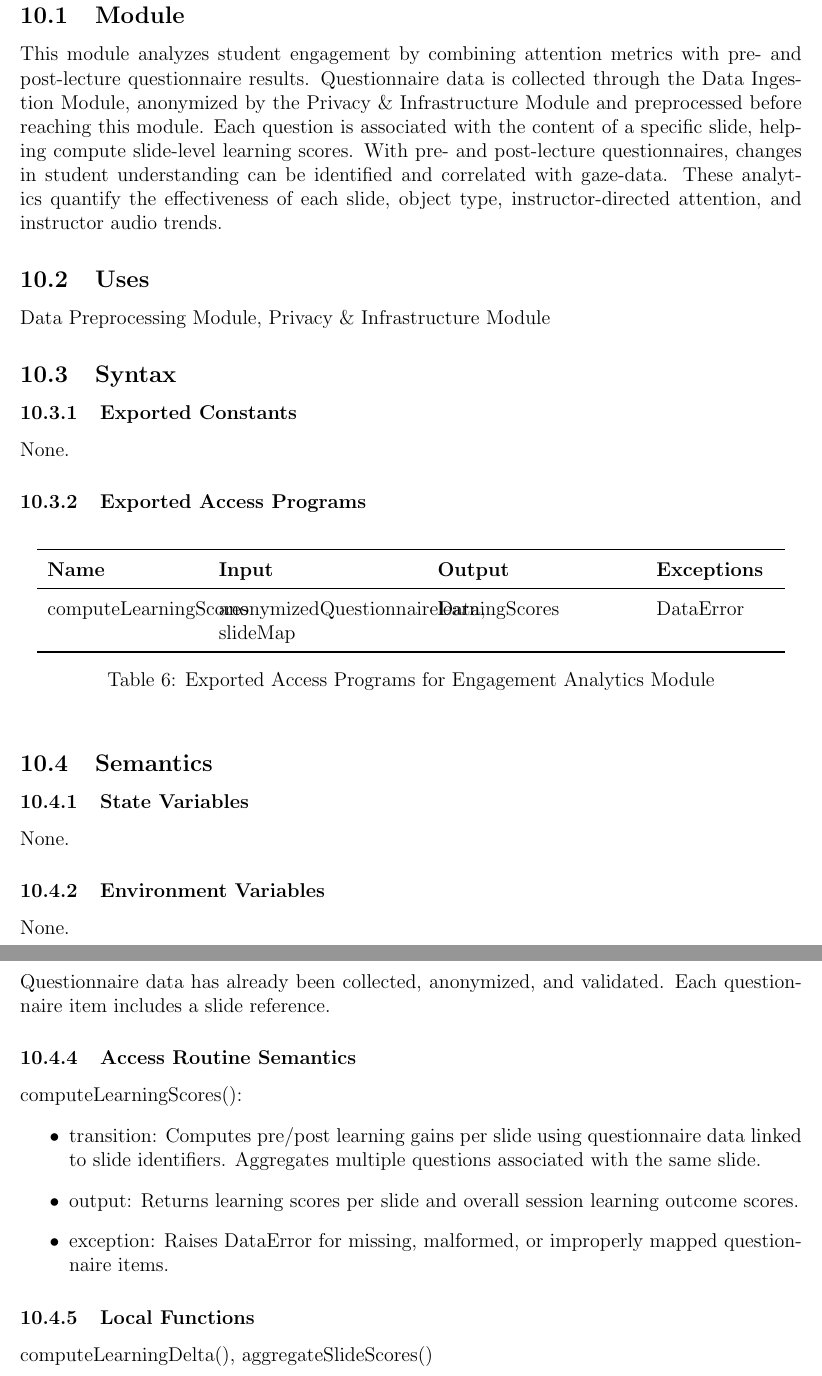
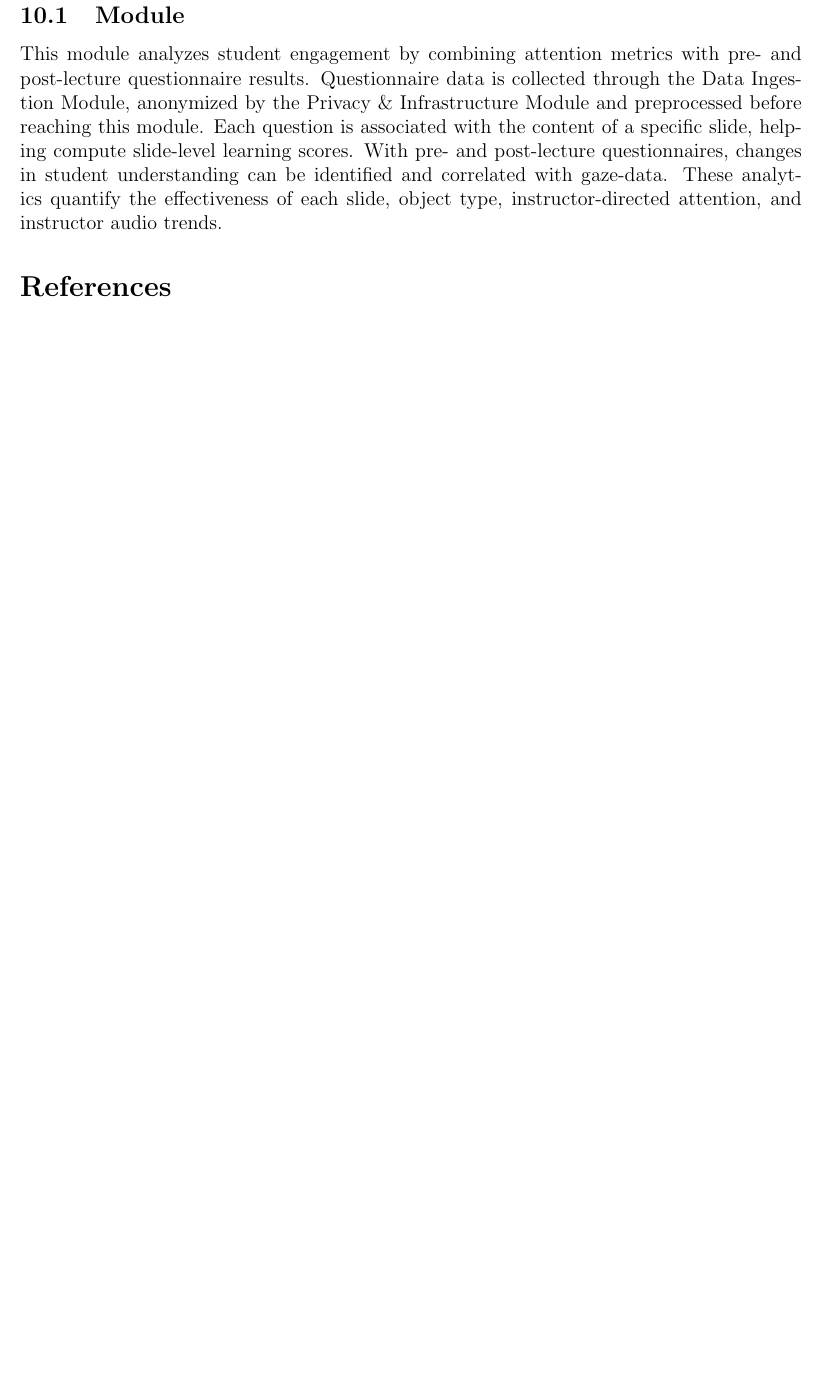
Before and after one commit to mansha71/CapstoneProject, a LaTeX document (docs/Design/SoftDetailedDes/MIS.tex): two parts of pages 17 and 18 of 21 before the commit and part of page 17 of 19 after it, the two joined at a grey line, cut so that both start at the same text, the shorter picture padded with empty space. Compiled offline with pdfLaTeX.

Commit message:
Clean up engagement analytics module documentation
Removed the 'Uses', 'Syntax', 'Semantics', and related subsections from the engagement analytics module documentation.

```diff
--- a/docs/Design/SoftDetailedDes/MIS.tex
+++ b/docs/Design/SoftDetailedDes/MIS.tex
@@ -511,62 +511,6 @@ generateKey(), rotateLogs(), alertAdmin()
 
 This module analyzes student engagement by combining attention metrics with pre- and post-lecture questionnaire results. Questionnaire data is collected through the Data Ingestion Module, anonymized by the Privacy \& Infrastructure Module and preprocessed before reaching this module. Each question is associated with the content of a specific slide, helping compute slide-level learning scores. With pre- and post-lecture questionnaires, changes in student understanding can be identified and correlated with gaze-data. These analytics quantify the effectiveness of each slide, object type, instructor-directed attention, and instructor audio trends.
 
-\subsection{Uses}
-
-Data Preprocessing Module, Privacy \& Infrastructure Module
-
-\subsection{Syntax}
-
-\subsubsection{Exported Constants}
-
-None.
-
-\subsubsection{Exported Access Programs}
-
-\begin{table}[h!]
-\centering
-\renewcommand{\arraystretch}{1.2}
-\begin{tabular}{p{3.2cm} p{4.2cm} p{4.2cm} p{2.5cm}}
-\toprule
-\textbf{Name} & \textbf{Input} & \textbf{Output} & \textbf{Exceptions} \\
-\midrule
-computeLearningScores & anonymizedQuestionnaireData, slideMap & learningScores & DataError \\
-\bottomrule
-\end{tabular}
-\caption{Exported Access Programs for Engagement Analytics Module}
-\label{tab:engagementAnalyticsAP}
-\end{table}
-
-\subsection{Semantics}
-
-\subsubsection{State Variables}
-
-None.
-
-\subsubsection{Environment Variables}
-
-None.
-
-\subsubsection{Assumptions}
-
-Questionnaire data has already been collected, anonymized, and validated.
-Each questionnaire item includes a slide reference.
-
-\subsubsection{Access Routine Semantics}
-
-\noindent computeLearningScores():
-\begin{itemize}
-\item transition: Computes pre/post learning gains per slide using questionnaire data linked to slide identifiers. Aggregates multiple questions associated with the same slide.
-\item output: Returns learning scores per slide and overall session learning outcome scores.
-\item exception: Raises DataError for missing, malformed, or improperly mapped questionnaire items.
-\end{itemize}
-
-\subsubsection{Local Functions}
-
-computeLearningDelta(), aggregateSlideScores()
-
-\newpage
-
 \bibliographystyle {plainnat}
 \bibliography {../../../refs/References}
 
```
